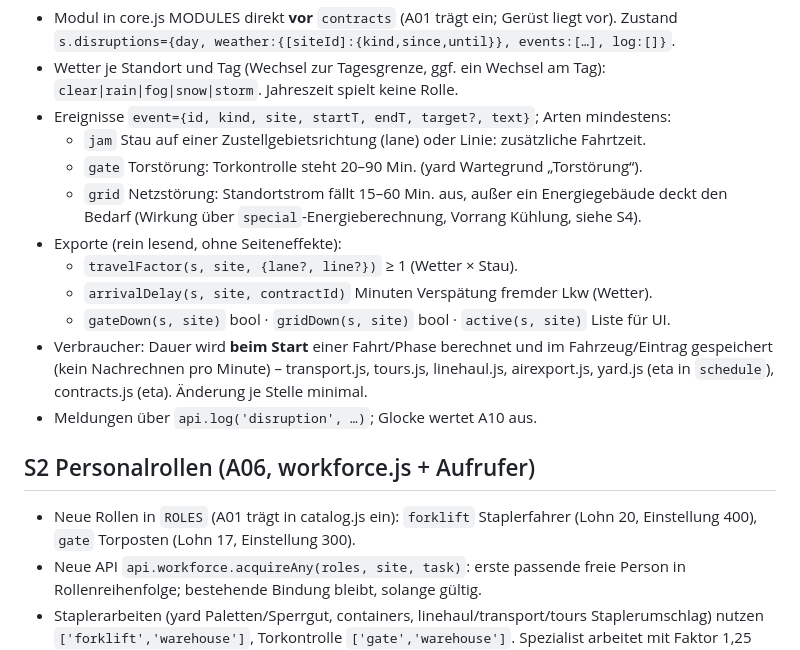
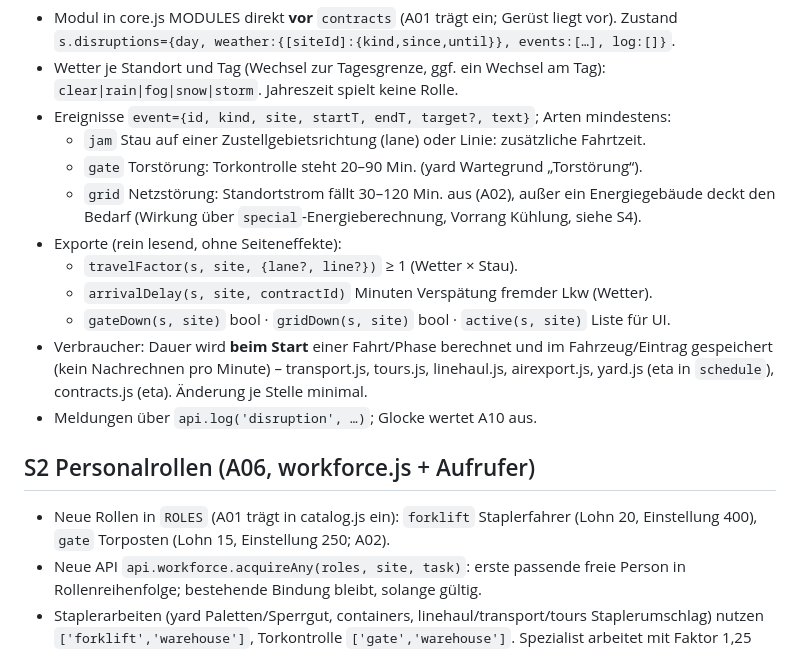
Before and after one commit to 0x0057A4/Logistics, a Markdown page: docs/SCHNITTSTELLEN-0.16.md, the part around the change. Drawn GitHub-style.

Commit message:
Schnittstelle 0.16: Werte nach A02-Balancing
Co-Authored-By: Claude Opus 5.5 <noreply@anthropic.com>
Claude-Session: https://claude.ai/code/session_01JKg2Ugwyoboau73y8G2AiU

```diff
--- a/docs/SCHNITTSTELLEN-0.16.md
+++ b/docs/SCHNITTSTELLEN-0.16.md
@@ -22,7 +22,7 @@ Abnahme (A11): Jede Störung hat Ursache, Dauer, Wirkung und Ende, sichtbar in M
 - Ereignisse `event={id, kind, site, startT, endT, target?, text}`; Arten mindestens:
   - `jam` Stau auf einer Zustellgebietsrichtung (lane) oder Linie: zusätzliche Fahrtzeit.
   - `gate` Torstörung: Torkontrolle steht 20–90 Min. (yard Wartegrund „Torstörung“).
-  - `grid` Netzstörung: Standortstrom fällt 15–60 Min. aus, außer ein Energiegebäude deckt den Bedarf (Wirkung über `special`-Energieberechnung, Vorrang Kühlung, siehe S4).
+  - `grid` Netzstörung: Standortstrom fällt 30–120 Min. aus (A02), außer ein Energiegebäude deckt den Bedarf (Wirkung über `special`-Energieberechnung, Vorrang Kühlung, siehe S4).
 - Exporte (rein lesend, ohne Seiteneffekte):
   - `travelFactor(s, site, {lane?, line?})` ≥ 1 (Wetter × Stau).
   - `arrivalDelay(s, site, contractId)` Minuten Verspätung fremder Lkw (Wetter).
@@ -32,7 +32,7 @@ Abnahme (A11): Jede Störung hat Ursache, Dauer, Wirkung und Ende, sichtbar in M
 
 ## S2 Personalrollen (A06, workforce.js + Aufrufer)
 
-- Neue Rollen in `ROLES` (A01 trägt in catalog.js ein): `forklift` Staplerfahrer (Lohn 20, Einstellung 400), `gate` Torposten (Lohn 17, Einstellung 300).
+- Neue Rollen in `ROLES` (A01 trägt in catalog.js ein): `forklift` Staplerfahrer (Lohn 20, Einstellung 400), `gate` Torposten (Lohn 15, Einstellung 250; A02).
 - Neue API `api.workforce.acquireAny(roles, site, task)`: erste passende freie Person in Rollenreihenfolge; bestehende Bindung bleibt, solange gültig.
 - Staplerarbeiten (yard Paletten/Sperrgut, containers, linehaul/transport/tours Staplerumschlag) nutzen `['forklift','warehouse']`, Torkontrolle `['gate','warehouse']`. Spezialist arbeitet mit Faktor 1,25 (`workRate`), Lagerkraft wie bisher.
 - Lagerkräfte bleiben universell; ohne Spezialisten ändert sich nichts.
```
